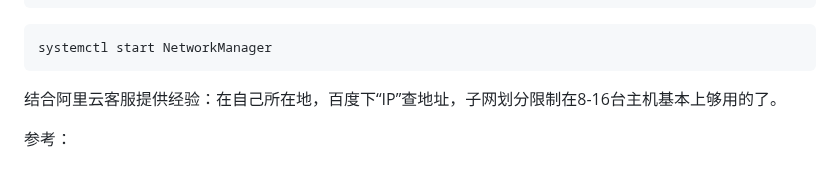
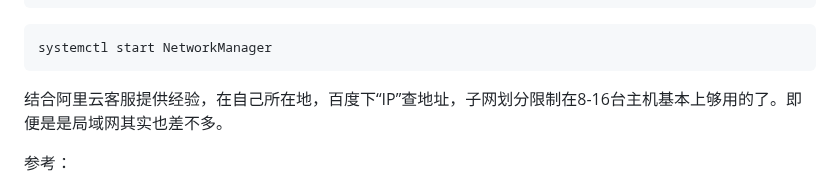
Before and after one commit to hoochanlon/scripts, a Markdown page: LINUXZERO-2.md, the part around the change. Drawn GitHub-style.

````diff
--- a/LINUXZERO-2.md
+++ b/LINUXZERO-2.md
@@ -119,7 +119,7 @@ systemctl restart network
 systemctl start NetworkManager
 ```
 
-结合阿里云客服提供经验：在自己所在地，百度下“IP”查地址，子网划分限制在8-16台主机基本上够用的了。
+结合阿里云客服提供经验，在自己所在地，百度下“IP”查地址，子网划分限制在8-16台主机基本上够用的了。即便是是局域网其实也差不多。
 
 参考：
 
````
